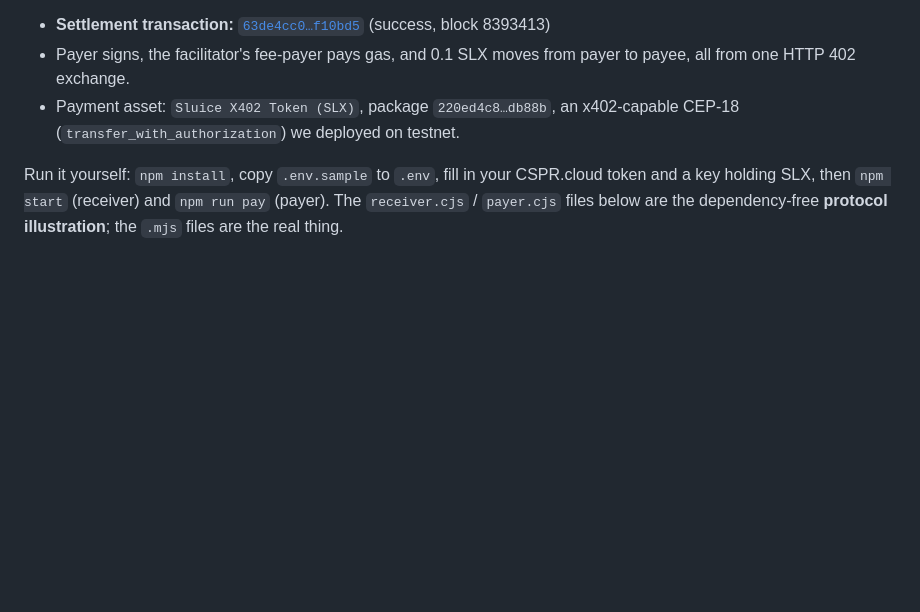
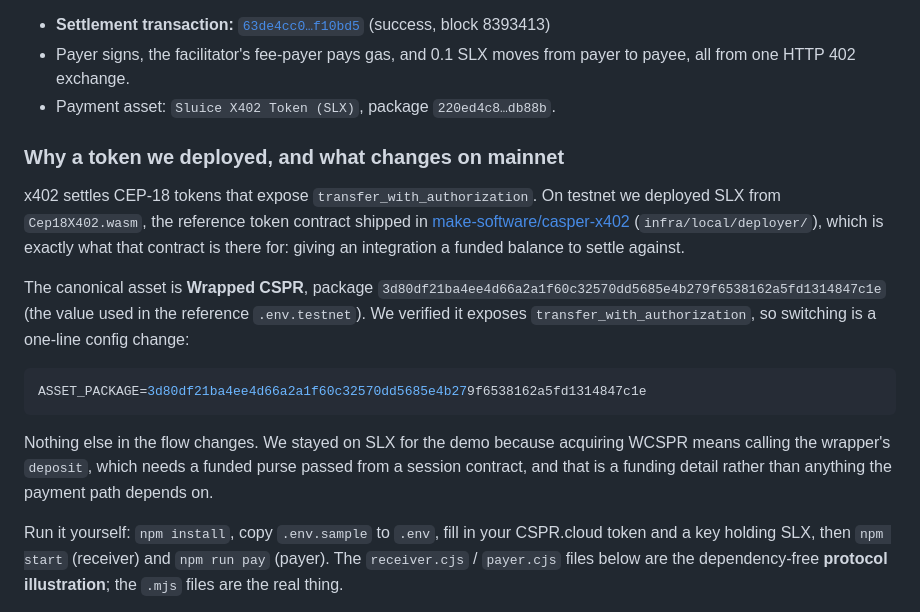
Before and after one commit to UnityNodes/Sluice, a Markdown page: examples/x402-metered-delivery/README.md, the part around the change. GitHub-like rendering; blank space fills up the shorter version.

Commit message:
docs(x402): explain the payment asset choice and the one-line path to WCSPR

````diff
--- a/examples/x402-metered-delivery/README.md
+++ b/examples/x402-metered-delivery/README.md
@@ -21,7 +21,29 @@ the payment on-chain**. Proof on testnet:
 
 - **Settlement transaction:** [`63de4cc0…f10bd5`](https://testnet.cspr.live/transaction/63de4cc0010c2ebcbb245efc98253523f74cf06e321eca141f35cb1788f10bd5) (success, block 8393413)
 - Payer signs, the facilitator's fee-payer pays gas, and 0.1 SLX moves from payer to payee, all from one HTTP 402 exchange.
-- Payment asset: `Sluice X402 Token (SLX)`, package `220ed4c8…db88b`, an x402-capable CEP-18 (`transfer_with_authorization`) we deployed on testnet.
+- Payment asset: `Sluice X402 Token (SLX)`, package `220ed4c8…db88b`.
+
+### Why a token we deployed, and what changes on mainnet
+
+x402 settles CEP-18 tokens that expose `transfer_with_authorization`. On
+testnet we deployed SLX from `Cep18X402.wasm`, the reference token contract
+shipped in [make-software/casper-x402](https://github.com/make-software/casper-x402)
+(`infra/local/deployer/`), which is exactly what that contract is there for:
+giving an integration a funded balance to settle against.
+
+The canonical asset is **Wrapped CSPR**, package
+`3d80df21ba4ee4d66a2a1f60c32570dd5685e4b279f6538162a5fd1314847c1e` (the value
+used in the reference `.env.testnet`). We verified it exposes
+`transfer_with_authorization`, so switching is a one-line config change:
+
+```bash
+ASSET_PACKAGE=3d80df21ba4ee4d66a2a1f60c32570dd5685e4b279f6538162a5fd1314847c1e
+```
+
+Nothing else in the flow changes. We stayed on SLX for the demo because
+acquiring WCSPR means calling the wrapper's `deposit`, which needs a funded
+purse passed from a session contract, and that is a funding detail rather than
+anything the payment path depends on.
 
 Run it yourself: `npm install`, copy `.env.sample` to `.env`, fill in your
 CSPR.cloud token and a key holding SLX, then `npm start` (receiver) and
````
Also changed, not shown: docs/TESTING.md (+1 -1 lines).
